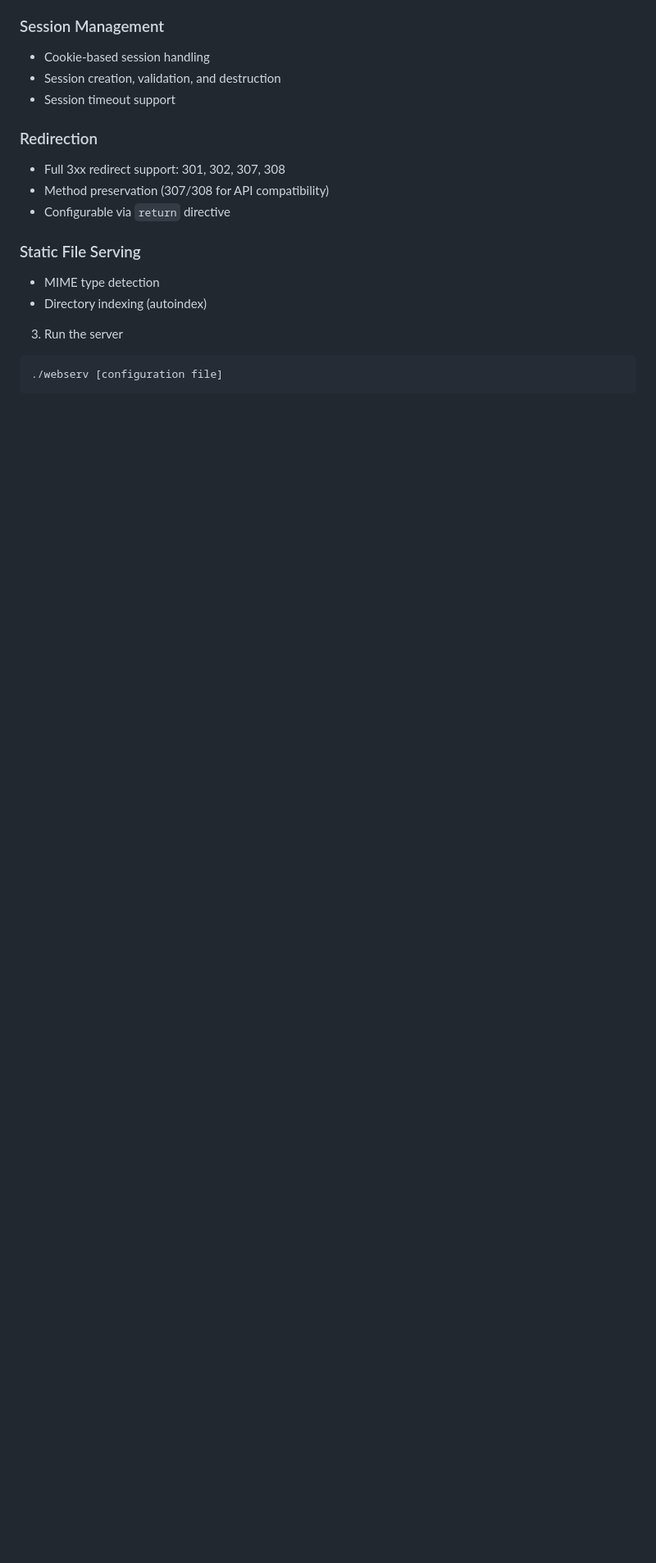
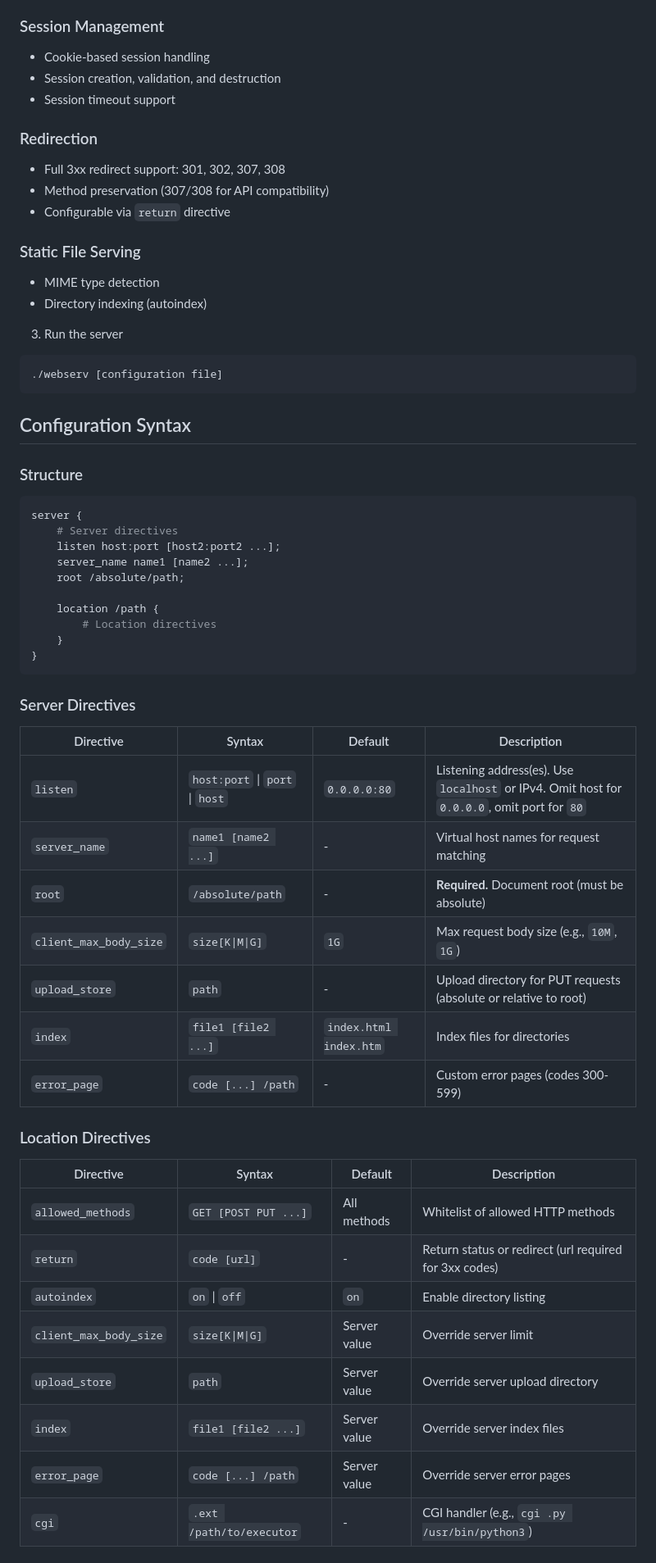
Before and after one commit to edouardproust/webserv, a Markdown page: README.md, the part around one of its changes. Shown at 82% size. Drawn GitHub-style; blank space fills up the shorter version.

Commit message:
config doc added to readme

````diff
--- a/README.md
+++ b/README.md
@@ -85,3 +93,47 @@ make test_42
 3. Run the server
 ```bash
 ./webserv [configuration file]
+```
+
+## Configuration Syntax
+
+### Structure
+
+```nginx
+server {
+    # Server directives
+    listen host:port [host2:port2 ...];
+    server_name name1 [name2 ...];
+    root /absolute/path;
+
+    location /path {
+        # Location directives
+    }
+}
+```
+
+### Server Directives
+
+| Directive | Syntax | Default | Description |
+|-----------|--------|---------|-------------|
+| `listen` | `host:port` \| `port` \| `host` | `0.0.0.0:80` | Listening address(es). Use `localhost` or IPv4. Omit host for `0.0.0.0`, omit port for `80` |
+| `server_name` | `name1 [name2 ...]` | - | Virtual host names for request matching |
+| `root` | `/absolute/path` | - | **Required.** Document root (must be absolute) |
+| `client_max_body_size` | `size[K\|M\|G]` | `1G` | Max request body size (e.g., `10M`, `1G`) |
+| `upload_store` | `path` | - | Upload directory for PUT requests (absolute or relative to root) |
+| `index` | `file1 [file2 ...]` | `index.html index.htm` | Index files for directories |
+| `error_page` | `code [...] /path` | - | Custom error pages (codes 300-599) |
+
+### Location Directives
+
+| Directive | Syntax | Default | Description |
+|-----------|--------|---------|-------------|
+| `allowed_methods` | `GET [POST PUT ...]` | All methods | Whitelist of allowed HTTP methods |
+| `return` | `code [url]` | - | Return status or redirect (url required for 3xx codes) |
+| `autoindex` | `on` \| `off` | `on` | Enable directory listing |
+| `client_max_body_size` | `size[K\|M\|G]` | Server value | Override server limit |
+| `upload_store` | `path` | Server value | Override server upload directory |
+| `index` | `file1 [file2 ...]` | Server value | Override server index files |
+| `error_page` | `code [...] /path` | Server value | Override server error pages |
+| `cgi` | `.ext /path/to/executor` | - | CGI handler (e.g., `cgi .py /usr/bin/python3`) |
+
````
Also changed, not shown: other parts of README.md (+50 -1 lines).
